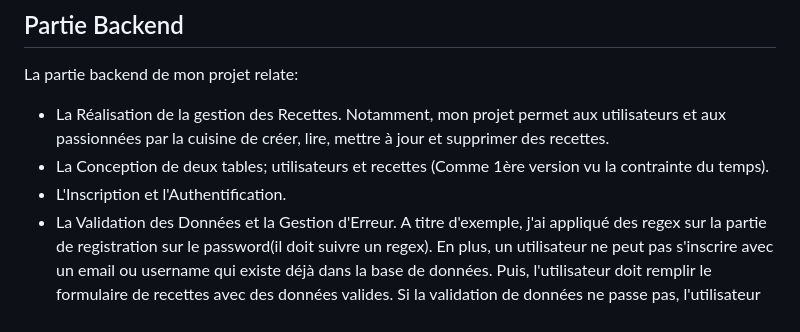
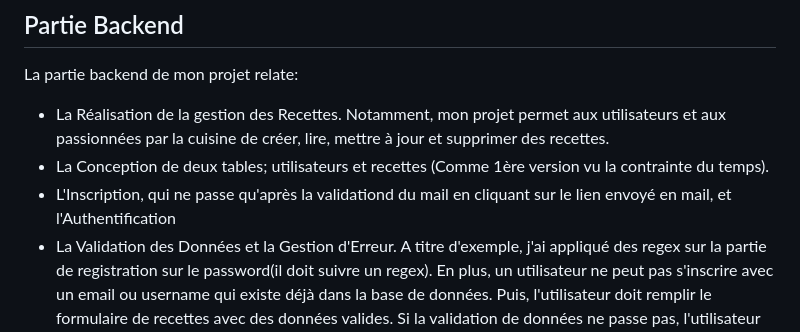
Before and after one commit to hhanae/KarizmaHack, a Markdown page: README.md, the part around one of its changes. GitHub-like rendering.

```diff
--- a/README.md
+++ b/README.md
@@ -8,7 +8,7 @@
 La partie backend de mon projet relate:
 - La Réalisation de la gestion des Recettes. Notamment, mon projet permet aux utilisateurs et aux passionnées par la cuisine de créer, lire, mettre à jour et supprimer des recettes.
 - La Conception de deux tables; utilisateurs et recettes (Comme 1ère version vu la contrainte du temps).
-- L'Inscription et l'Authentification.
+- L'Inscription, qui ne passe qu'après la validationd du mail en cliquant sur le lien envoyé en mail, et l'Authentification
 - La Validation des Données et la Gestion d'Erreur. A titre d'exemple, j'ai appliqué des regex sur la partie de registration sur le password(il doit suivre un regex). En plus, un utilisateur ne peut pas s'inscrire avec un email ou username qui existe déjà dans la base de données. Puis, l'utilisateur doit remplir le formulaire de recettes avec des données valides.
 Si la validation de données ne passe pas, l'utilisateur reçoit un message d'erreur.
 ## Partie Front-End
```
Also changed, not shown: other parts of README.md (+15 -0 lines).
